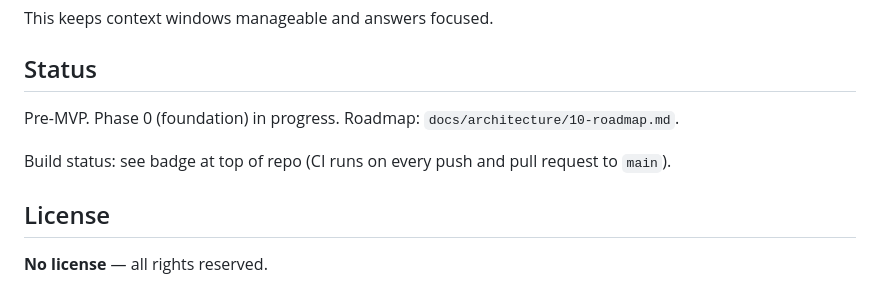
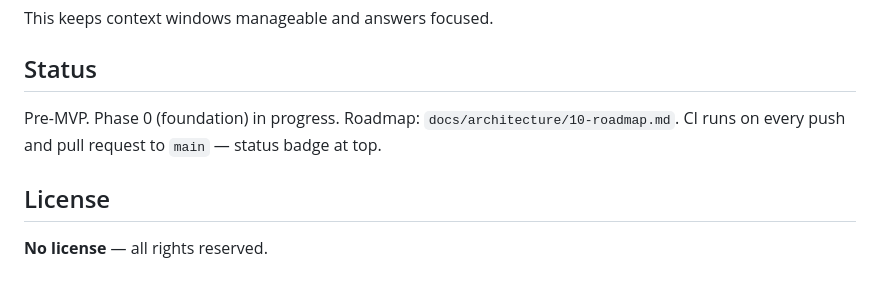
Before and after one commit to bartoszclapinski/Coffer, a Markdown page: README.md, the part around one of its changes. GitHub-like rendering.

```diff
--- a/README.md
+++ b/README.md
@@ -76,9 +78,7 @@ This keeps context windows manageable and answers focused.
 
 ## Status
 
-Pre-MVP. Phase 0 (foundation) in progress. Roadmap: `docs/architecture/10-roadmap.md`.
-
-Build status: see badge at top of repo (CI runs on every push and pull request to `main`).
+Pre-MVP. Phase 0 (foundation) in progress. Roadmap: `docs/architecture/10-roadmap.md`. CI runs on every push and pull request to `main` — status badge at top.
 
 ## License
 
```
Also changed, not shown: other parts of README.md (+2 -0 lines).
